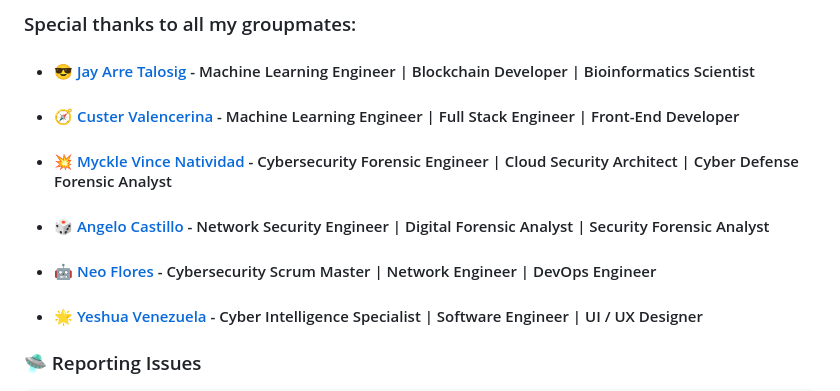
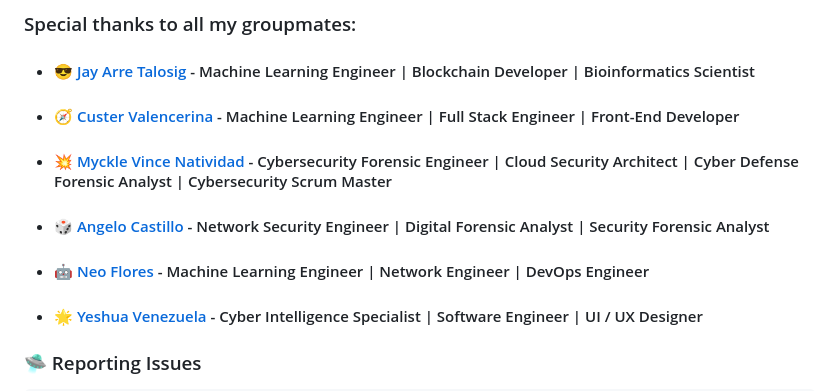
Before and after one commit to flexycode/CTINFMGL_FINAL_PROJECT, a Markdown page: README.md, the part around the change. GitHub-like rendering.

Commit message:
🧊 Flight Booking
- Update Changelogs

```diff
--- a/README.md
+++ b/README.md
@@ -169,9 +169,9 @@ If you would like to contribute to the Flight Booking App, please follow these s
 ### Special thanks to all my groupmates:
  * ####  😎 [Jay Arre Talosig](https://github.com/flexycode) - Machine Learning Engineer | Blockchain Developer | Bioinformatics Scientist
  * ####  🧭 [Custer Valencerina](https://github.com/) - Machine Learning Engineer | Full Stack Engineer | Front-End Developer
- * ####  💥 [Myckle Vince Natividad](https://github.com/) - Cybersecurity Forensic Engineer | Cloud Security Architect | Cyber Defense Forensic Analyst
+ * ####  💥 [Myckle Vince Natividad](https://github.com/) - Cybersecurity Forensic Engineer | Cloud Security Architect | Cyber Defense Forensic Analyst | Cybersecurity Scrum Master
  * ####  🎲 [Angelo Castillo](https://github.com/) - Network Security Engineer | Digital Forensic Analyst | Security Forensic Analyst
- * ####  🤖 [Neo Flores](https://github.com/) - Cybersecurity Scrum Master | Network Engineer | DevOps Engineer
+ * ####  🤖 [Neo Flores](https://github.com/) - Machine Learning Engineer | Network Engineer | DevOps Engineer
  * ####  🌟 [Yeshua Venezuela](https://github.com/Yesh01) - Cyber Intelligence Specialist | Software Engineer | UI / UX Designer
 
 <!--  Reporting issues -->
```
